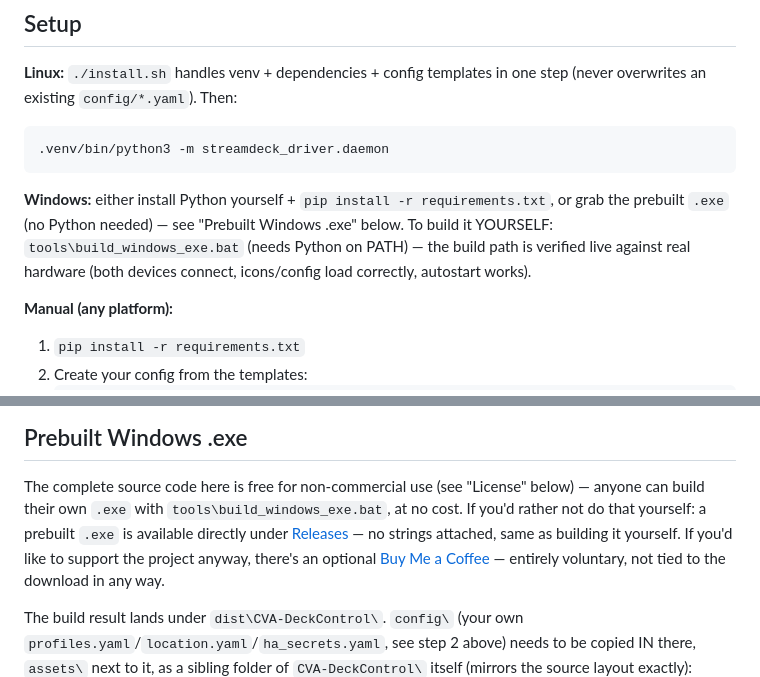
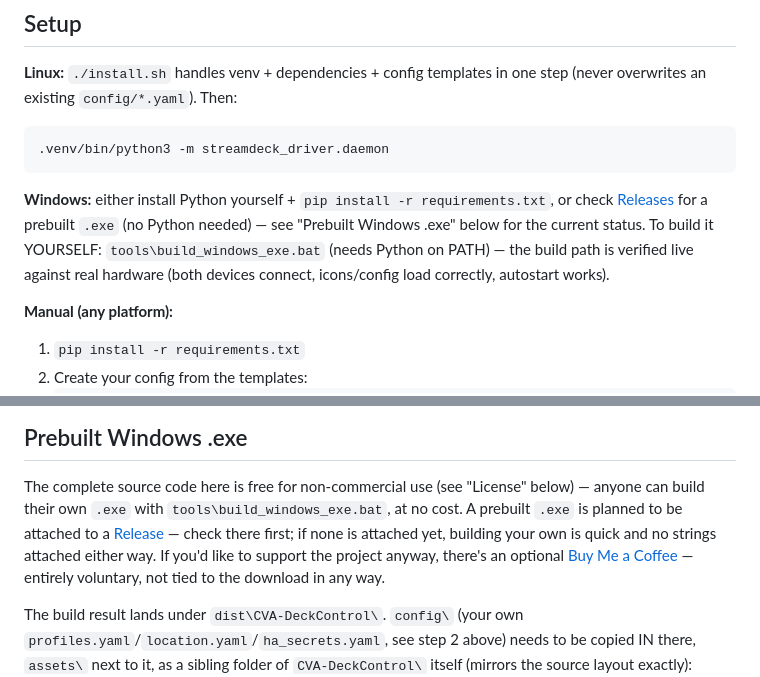
Before and after one commit to CreAtiVe-Innovation-Studio/CVA-DeckControl, a Markdown page: README.md, 2 parts joined by grey strips. GitHub-like rendering.

````diff
--- a/README.md
+++ b/README.md
@@ -85,10 +85,11 @@ one step (never overwrites an existing `config/*.yaml`). Then:
 ```
 
 **Windows:** either install Python yourself + `pip install -r requirements.txt`,
-or grab the prebuilt `.exe` (no Python needed) — see "Prebuilt Windows .exe"
-below. To build it YOURSELF: `tools\build_windows_exe.bat` (needs Python on
-PATH) — the build path is verified live against real hardware (both devices
-connect, icons/config load correctly, autostart works).
+or check [Releases](https://github.com/CreAtiVe-Innovation-Studio/CVA-DeckControl/releases)
+for a prebuilt `.exe` (no Python needed) — see "Prebuilt Windows .exe"
+below for the current status. To build it YOURSELF: `tools\build_windows_exe.bat`
+(needs Python on PATH) — the build path is verified live against real
+hardware (both devices connect, icons/config load correctly, autostart works).
 
 **Manual (any platform):**
 1. `pip install -r requirements.txt`
@@ -111,11 +112,11 @@ connect, icons/config load correctly, autostart works).
 
 The complete source code here is free for non-commercial use (see
 "License" below) — anyone can build their own `.exe` with
-`tools\build_windows_exe.bat`, at no cost. If you'd rather not do that
-yourself: a prebuilt `.exe` is available directly under
-[Releases](https://github.com/CreAtiVe-Innovation-Studio/CVA-DeckControl/releases)
-— no strings attached, same as building it yourself. If you'd like to
-support the project anyway, there's an optional
+`tools\build_windows_exe.bat`, at no cost. A prebuilt `.exe` is planned to
+be attached to a [Release](https://github.com/CreAtiVe-Innovation-Studio/CVA-DeckControl/releases)
+— check there first; if none is attached yet, building your own is quick
+and no strings attached either way. If you'd like to support the project
+anyway, there's an optional
 [Buy Me a Coffee](https://buymeacoffee.com/creativeinw) — entirely
 voluntary, not tied to the download in any way.
 
````
Also changed, not shown: docs/README_DE.md (+10 -9 lines).
